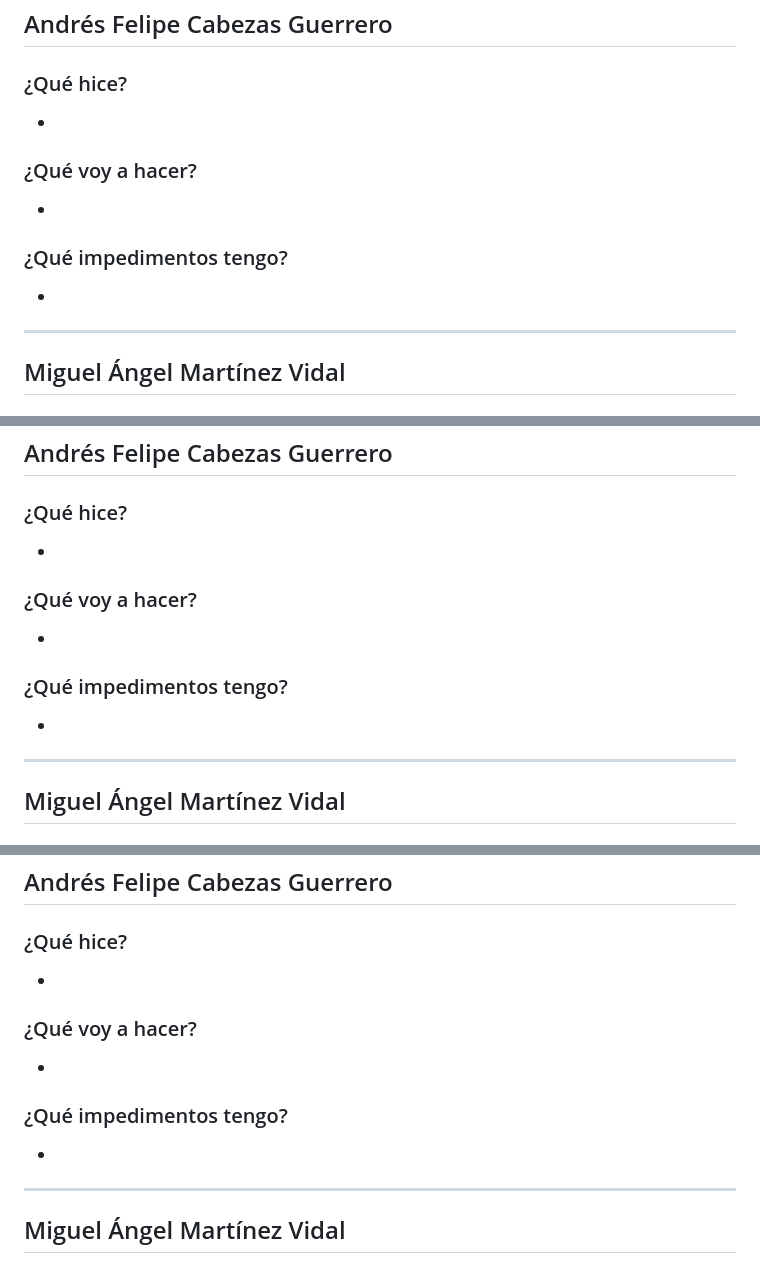
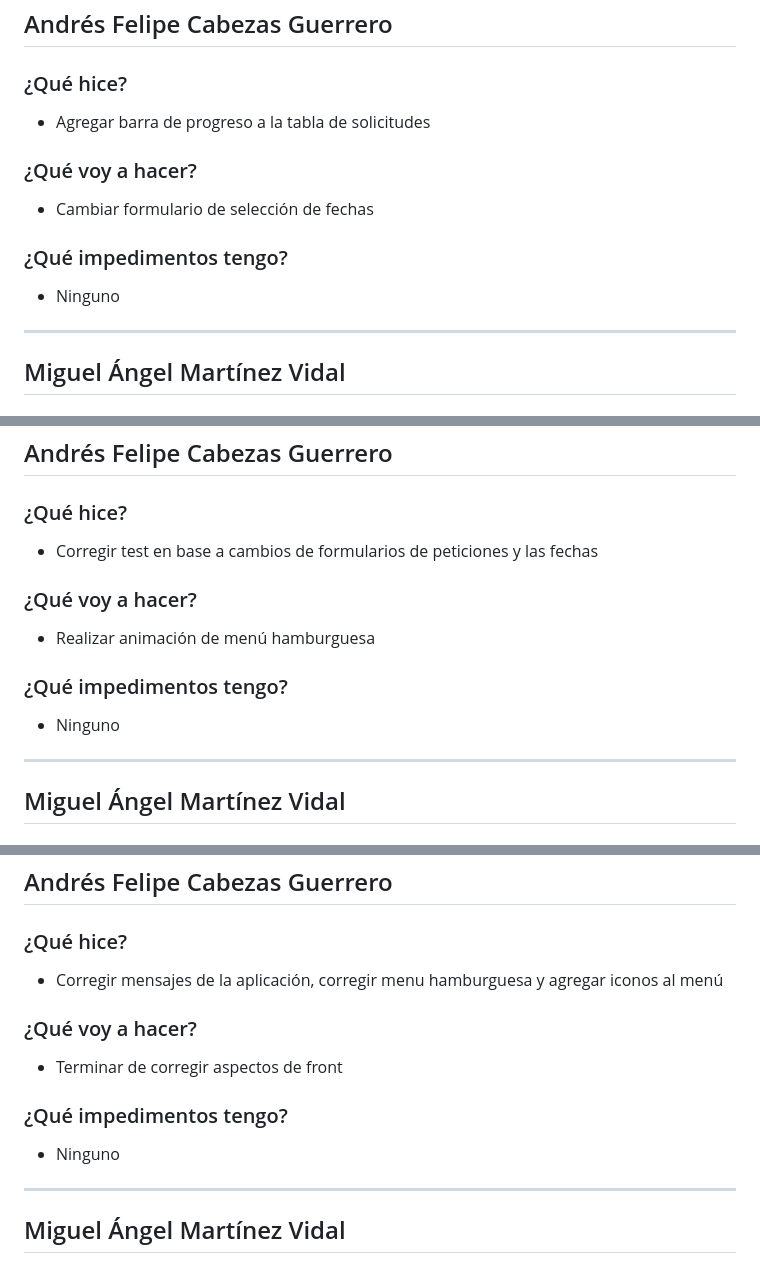
Before and after one commit to ICESI-PI1-2024A-3/ccsa-grupo-5, a Markdown page: week8.md, 3 parts joined by grey strips. Rendered like a GitHub page.

Commit message:
docs: actualizar dailies semana 8

```diff
--- a/week8.md
+++ b/week8.md
@@ -29,13 +29,13 @@
 ## Andrés Felipe Cabezas Guerrero
 
 ### ¿Qué hice?
--
+- Agregar barra de progreso a la tabla de solicitudes
 
 ### ¿Qué voy a hacer?
--
+- Cambiar formulario de selección de fechas
 
 ### ¿Qué impedimentos tengo?
--
+- Ninguno
 
 ---
 
@@ -96,13 +96,13 @@
 ## Andrés Felipe Cabezas Guerrero
 
 ### ¿Qué hice?
--
+- Corregir test en base a cambios de formularios de peticiones y las fechas
 
 ### ¿Qué voy a hacer?
--
+- Realizar animación de menú hamburguesa
 
 ### ¿Qué impedimentos tengo?
--
+- Ninguno
 
 ---
 
@@ -177,13 +177,13 @@
 ## Andrés Felipe Cabezas Guerrero
 
 ### ¿Qué hice?
--
+- Corregir mensajes de la aplicación, corregir menu hamburguesa y agregar iconos al menú
 
 ### ¿Qué voy a hacer?
--
+- Terminar de corregir aspectos de front
 
 ### ¿Qué impedimentos tengo?
--
+- Ninguno
 
 ---
 
```
Also changed, not shown: other parts of week8.md (+6 -6 lines).
